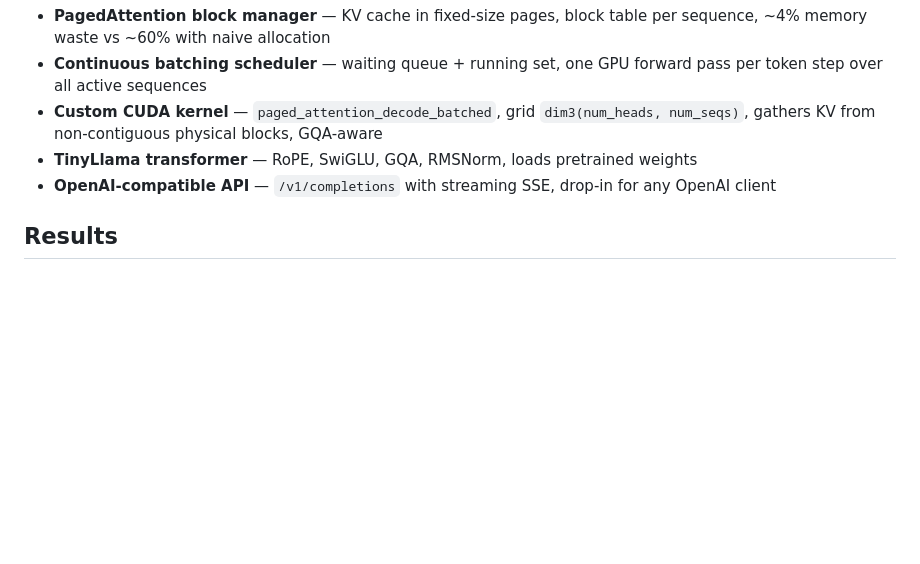
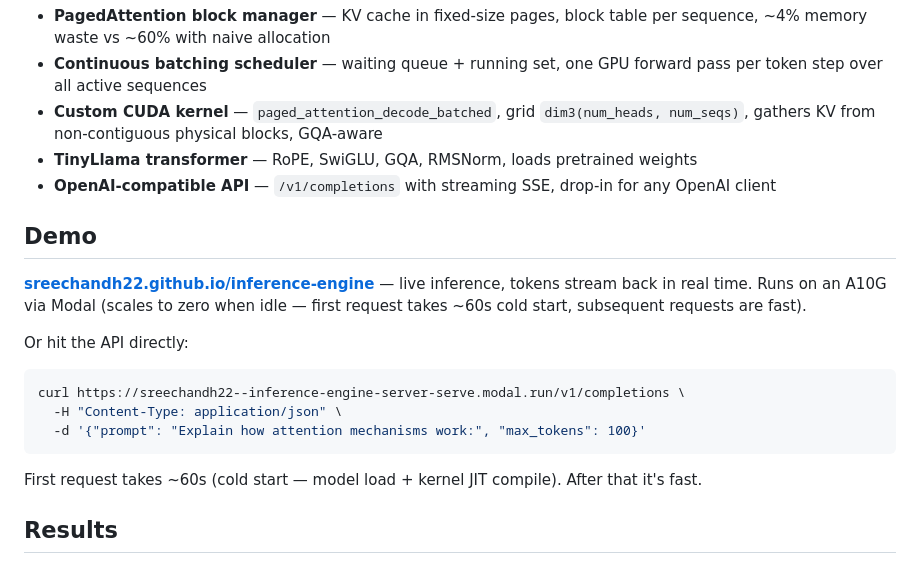
Before and after one commit to Sreechandh22/inference-engine, a Markdown page: README.md, the part around the change. GitHub-like rendering; blank space fills up the shorter version.

Commit message:
Add live demo link to README

````diff
--- a/README.md
+++ b/README.md
@@ -10,6 +10,20 @@ What I wrote from scratch:
 - **Custom CUDA kernel** — `paged_attention_decode_batched`, grid `dim3(num_heads, num_seqs)`, gathers KV from non-contiguous physical blocks, GQA-aware
 - **TinyLlama transformer** — RoPE, SwiGLU, GQA, RMSNorm, loads pretrained weights
 - **OpenAI-compatible API** — `/v1/completions` with streaming SSE, drop-in for any OpenAI client
+
+## Demo
+
+**[sreechandh22.github.io/inference-engine](https://sreechandh22.github.io/inference-engine/)** — live inference, tokens stream back in real time. Runs on an A10G via Modal (scales to zero when idle — first request takes ~60s cold start, subsequent requests are fast).
+
+Or hit the API directly:
+
+```bash
+curl https://sreechandh22--inference-engine-server-serve.modal.run/v1/completions \
+  -H "Content-Type: application/json" \
+  -d '{"prompt": "Explain how attention mechanisms work:", "max_tokens": 100}'
+```
+
+First request takes ~60s (cold start — model load + kernel JIT compile). After that it's fast.
 
 ## Results
 
````
